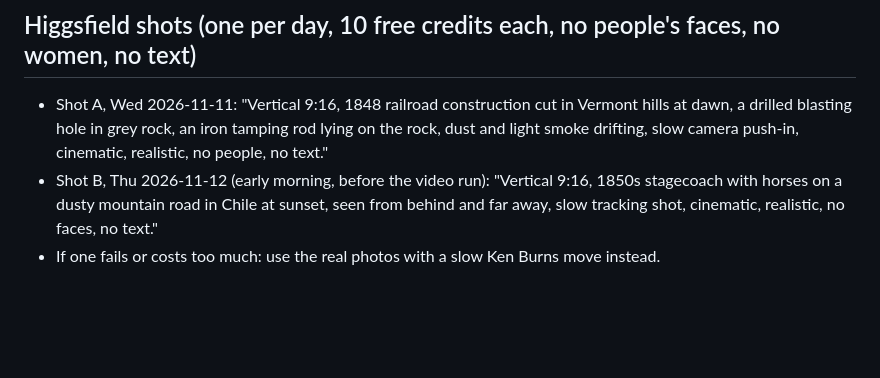
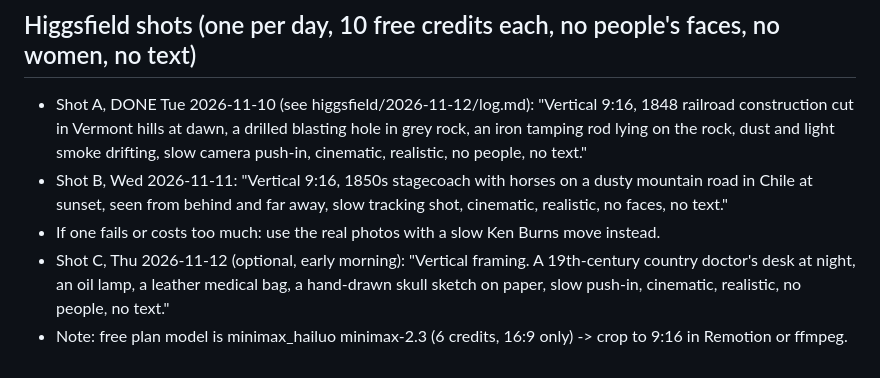
Before and after one commit to motazalqawasma/neuromot-media, a Markdown page: plans/2026-11-12.md, the part around the change. GitHub-like rendering; blank space fills up the shorter version.

Commit message:
Higgsfield shot A for 2026-11-12 (made, download pending)
Co-Authored-By: Claude Opus 5.5 <noreply@anthropic.com>
Claude-Session: https://claude.ai/code/session_017jLmPpmzbru5rK7MgScx5j

```diff
--- a/plans/2026-11-12.md
+++ b/plans/2026-11-12.md
@@ -39,6 +39,8 @@ Question (opinion, no wrong answer, per Thursday plan): "Was he still the same m
 - John Martyn Harlow portrait (if public domain).
 
 ## Higgsfield shots (one per day, 10 free credits each, no people's faces, no women, no text)
-- Shot A, Wed 2026-11-11: "Vertical 9:16, 1848 railroad construction cut in Vermont hills at dawn, a drilled blasting hole in grey rock, an iron tamping rod lying on the rock, dust and light smoke drifting, slow camera push-in, cinematic, realistic, no people, no text."
-- Shot B, Thu 2026-11-12 (early morning, before the video run): "Vertical 9:16, 1850s stagecoach with horses on a dusty mountain road in Chile at sunset, seen from behind and far away, slow tracking shot, cinematic, realistic, no faces, no text."
+- Shot A, DONE Tue 2026-11-10 (see higgsfield/2026-11-12/log.md): "Vertical 9:16, 1848 railroad construction cut in Vermont hills at dawn, a drilled blasting hole in grey rock, an iron tamping rod lying on the rock, dust and light smoke drifting, slow camera push-in, cinematic, realistic, no people, no text."
+- Shot B, Wed 2026-11-11: "Vertical 9:16, 1850s stagecoach with horses on a dusty mountain road in Chile at sunset, seen from behind and far away, slow tracking shot, cinematic, realistic, no faces, no text."
 - If one fails or costs too much: use the real photos with a slow Ken Burns move instead.
+- Shot C, Thu 2026-11-12 (optional, early morning): "Vertical framing. A 19th-century country doctor's desk at night, an oil lamp, a leather medical bag, a hand-drawn skull sketch on paper, slow push-in, cinematic, realistic, no people, no text."
+- Note: free plan model is minimax_hailuo minimax-2.3 (6 credits, 16:9 only) -> crop to 9:16 in Remotion or ffmpeg.
```
Also changed, not shown: higgsfield/2026-11-12/log.md (added, +2 -0 lines).
